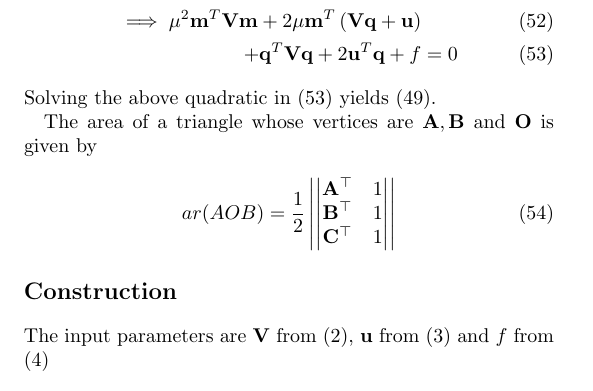
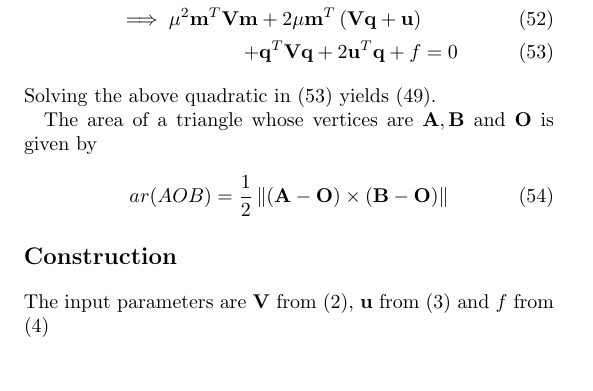
Before and after one commit to Muhammed-Hamdan/iith-fwc-2022-23, a LaTeX problem sheet (fwc_matrix/conic_assignment/conic_assignment.tex): part of page 3 of 3, cut so that both start at the same text. Compiled offline with pdfLaTeX.

Commit message:
conic: area as cross product in latex doc

```diff
--- a/fwc_matrix/conic_assignment/conic_assignment.tex
+++ b/fwc_matrix/conic_assignment/conic_assignment.tex
@@ -351,7 +351,7 @@ yields \eqref{eq:tangent_roots}.
 
 The area of a triangle whose vertices are $\vec{A}, \vec{B}$ and $\vec{O}$ is given by
 \begin{align}
-	ar(AOB) = \frac{1}{2}\abs{\mydet{\vec{A}^\top & 1\\ \vec{B}^\top & 1\\ \vec{C}^\top & 1}}
+	ar(AOB) = \frac{1}{2}\norm{(\vec{A-O})\times(\vec{B-O})}
 	\label{eq:tri_area}
 \end{align}
 
```
Also changed, not shown: fwc_matrix/conic_assignment/conic_assignment.pdf, fwc_matrix/conic_assignment/figs/fig1.pdf, 1 other file.
